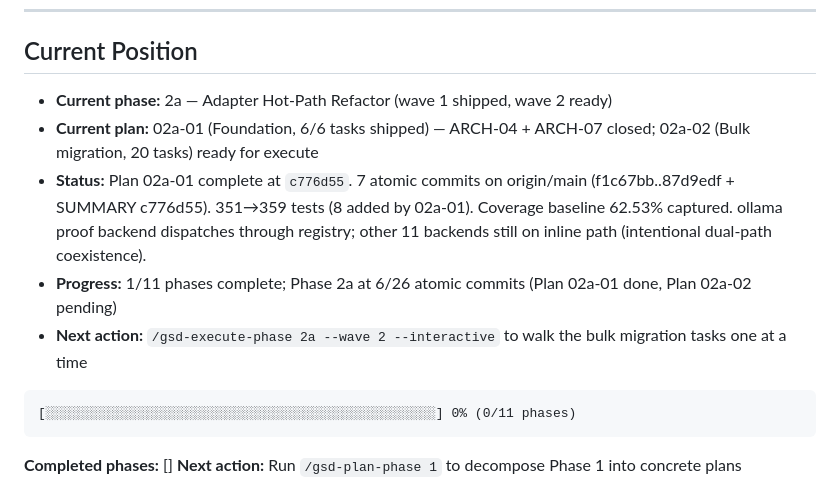
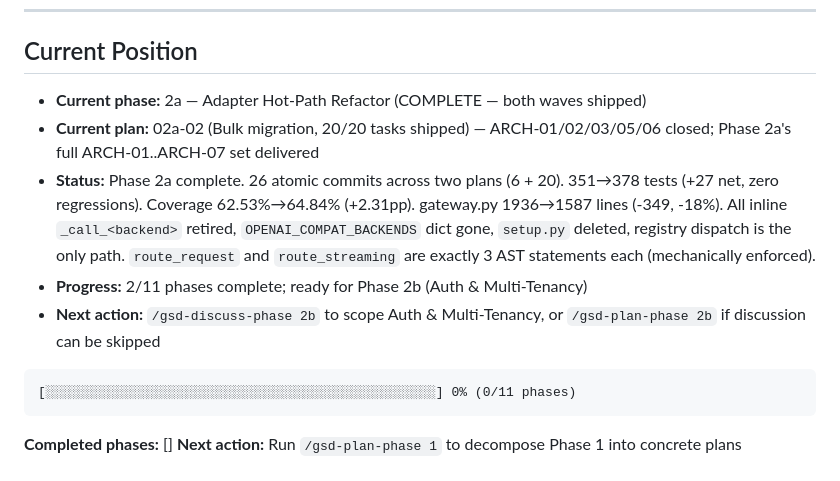
Before and after one commit to adibirzu/multillm, a Markdown page: .planning/STATE.md, the part around the change. GitHub-like rendering.

Commit message:
docs(02a-02): close Plan 02a-02 — Phase 2a complete
Plan 02a-02 (Bulk migration) complete. 20 tasks shipped across 14
atomic commits (Tasks 5-10 collapsed into one for the shared
cloud_openai_compat dispatch site; Task 2 was a no-op). ARCH-01,
ARCH-02, ARCH-03, ARCH-05, ARCH-06 closed.

Combined with Plan 02a-01: full ARCH-01..ARCH-07 set delivered.
Phase 2a complete.

Highlights:
- 378 tests pass (+19 from new dispatch test file)
- coverage 62.53% -> 64.84% (+2.31pp)
- gateway.py 1936 -> 1587 lines (-349, -18%)
- route_request and route_streaming: exactly 3 AST statements each
- 10 inline _call_<backend> retired, OPENAI_COMPAT_BACKENDS gone,
  setup.py deleted, 16 unused imports pruned

Phase 2b (Auth & Multi-Tenancy) is now unblocked.

````diff
--- a/.planning/STATE.md
+++ b/.planning/STATE.md
@@ -37,11 +37,11 @@ progress:
 
 ## Current Position
 
-- **Current phase:** 2a — Adapter Hot-Path Refactor (wave 1 shipped, wave 2 ready)
-- **Current plan:** 02a-01 (Foundation, 6/6 tasks shipped) — ARCH-04 + ARCH-07 closed; 02a-02 (Bulk migration, 20 tasks) ready for execute
-- **Status:** Plan 02a-01 complete at `c776d55`. 7 atomic commits on origin/main (f1c67bb..87d9edf + SUMMARY c776d55). 351→359 tests (8 added by 02a-01). Coverage baseline 62.53% captured. ollama proof backend dispatches through registry; other 11 backends still on inline path (intentional dual-path coexistence).
-- **Progress:** 1/11 phases complete; Phase 2a at 6/26 atomic commits (Plan 02a-01 done, Plan 02a-02 pending)
-- **Next action:** `/gsd-execute-phase 2a --wave 2 --interactive` to walk the bulk migration tasks one at a time
+- **Current phase:** 2a — Adapter Hot-Path Refactor (COMPLETE — both waves shipped)
+- **Current plan:** 02a-02 (Bulk migration, 20/20 tasks shipped) — ARCH-01/02/03/05/06 closed; Phase 2a's full ARCH-01..ARCH-07 set delivered
+- **Status:** Phase 2a complete. 26 atomic commits across two plans (6 + 20). 351→378 tests (+27 net, zero regressions). Coverage 62.53%→64.84% (+2.31pp). gateway.py 1936→1587 lines (-349, -18%). All inline `_call_<backend>` retired, `OPENAI_COMPAT_BACKENDS` dict gone, `setup.py` deleted, registry dispatch is the only path. `route_request` and `route_streaming` are exactly 3 AST statements each (mechanically enforced).
+- **Progress:** 2/11 phases complete; ready for Phase 2b (Auth & Multi-Tenancy)
+- **Next action:** `/gsd-discuss-phase 2b` to scope Auth & Multi-Tenancy, or `/gsd-plan-phase 2b` if discussion can be skipped
 
 ```
 [░░░░░░░░░░░░░░░░░░░░░░░░░░░░░░░░░░░░░░░░░░░░░░░░░░] 0% (0/11 phases)
````
Also changed, not shown: 1 other file.
